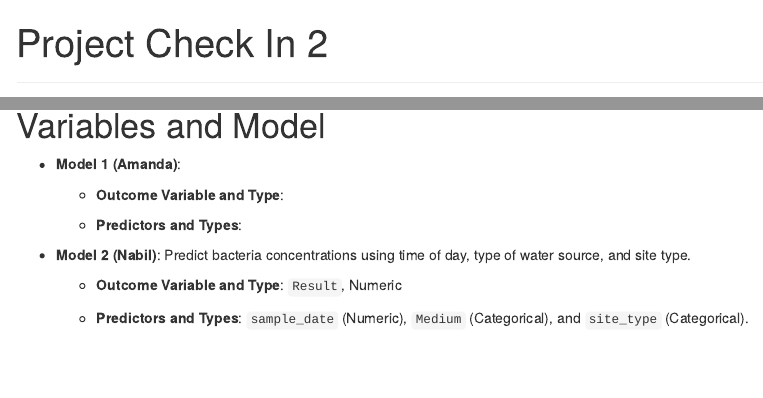
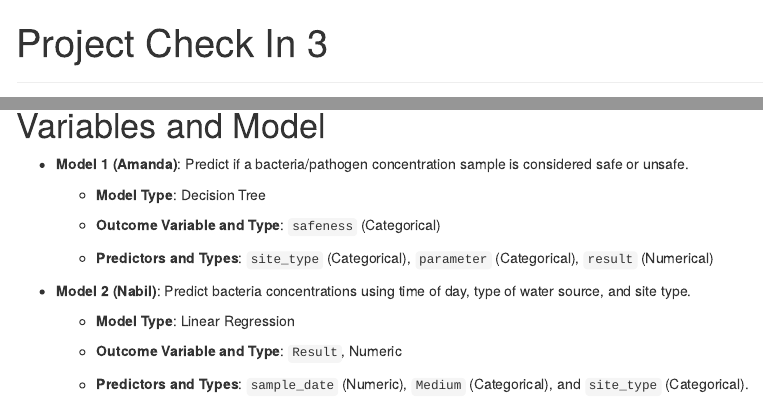
Before and after one commit to Amandawlee/sds322_project, an R Markdown document (project_check_3/Project Check In 3.Rmd): the page in a window 1100 px wide, from its top, and a second part further down, joined at a grey line. Rendered offline with R 4.5, knitr and Pandoc, with nearby package versions; some code elsewhere in the file could not run offline; menus at the side of the page are left out.

Commit message:
Updating project check in 3

```diff
--- a/project_check_3/Project Check In 3.Rmd
+++ b/project_check_3/Project Check In 3.Rmd
@@ -1,5 +1,5 @@
 ---
-title: "Project Check In 2"
+title: "Project Check In 3"
 output:
   html_document:
     toc: true
@@ -40,13 +40,17 @@ dim(water)
 
 # Variables and Model
 
--   **Model 1 (Amanda)**:
+-   **Model 1 (Amanda)**: Predict if a bacteria/pathogen concentration sample is considered safe or unsafe.
 
-    -   **Outcome Variable and Type**:
+    -   **Model Type**: Decision Tree
 
-    -   **Predictors and Types**:
+    -   **Outcome Variable and Type**: `safeness` (Categorical)
+
+    -   **Predictors and Types**: `site_type` (Categorical), `parameter` (Categorical), `result` (Numerical)
 
 -   **Model 2 (Nabil)**: Predict bacteria concentrations using time of day, type of water source, and site type.
+
+    -   **Model Type**: Linear Regression
 
     -   **Outcome Variable and Type**: `Result`, Numeric
 
```
Also changed, not shown: project_check_3/Project-Check-In-3.html (added), project_check_3/Project_Check_In_3.pdf (added).
